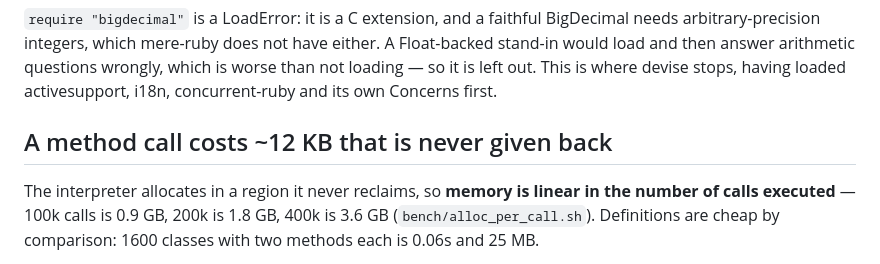
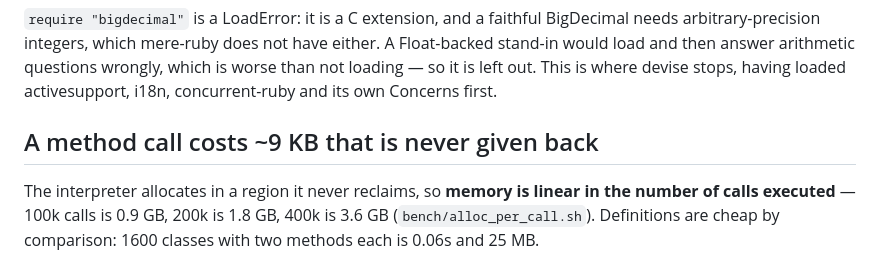
Before and after one commit to 284km/mere-ruby, a Markdown page: KNOWN_GAPS.md, the part around the change. Rendered like a GitHub page.

Commit message:
KNOWN_GAPS: the heading carried the pre-v0.1.258 number

```diff
--- a/KNOWN_GAPS.md
+++ b/KNOWN_GAPS.md
@@ -202,7 +202,7 @@ questions wrongly, which is worse than not loading — so it is left out. This
 is where devise stops, having loaded activesupport, i18n, concurrent-ruby and
 its own Concerns first.
 
-## A method call costs ~12 KB that is never given back
+## A method call costs ~9 KB that is never given back
 
 The interpreter allocates in a region it never reclaims, so **memory is linear
 in the number of calls executed** — 100k calls is 0.9 GB, 200k is 1.8 GB, 400k
```
